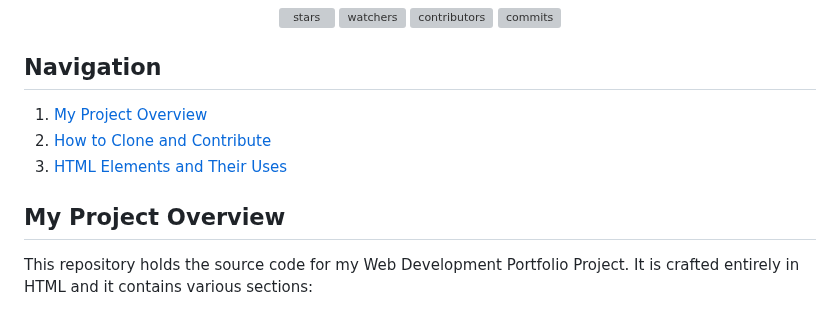
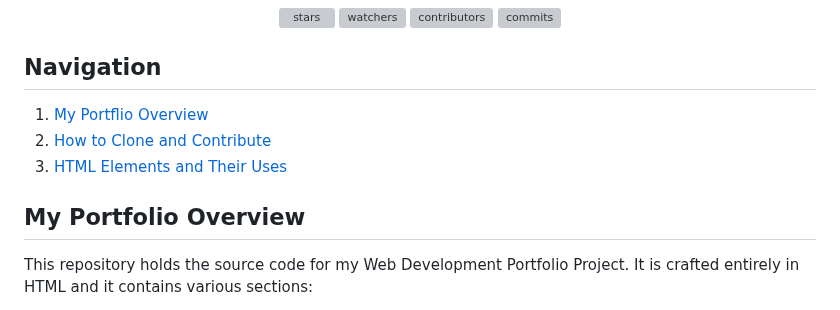
Before and after one commit to tidgeeyyy/portfolio-website, a Markdown page: README.md, the part around the change. GitHub-like rendering; grey boxes are pictures that could not be loaded.

```diff
--- a/README.md
+++ b/README.md
@@ -11,11 +11,11 @@
 
 ## Navigation
 
-1. [My Project Overview](#project-overview)
+1. [My Portflio Overview](#portfolio-overview)
 2. [How to Clone and Contribute](#how-to-clone-and-contribute)
 3. [HTML Elements and Their Uses](#html-elements-and-their-uses)
 
-## My Project Overview
+## My Portfolio Overview
 
 This repository holds the source code for my Web Development Portfolio Project. It is crafted entirely in HTML and it contains various sections:
 
```
